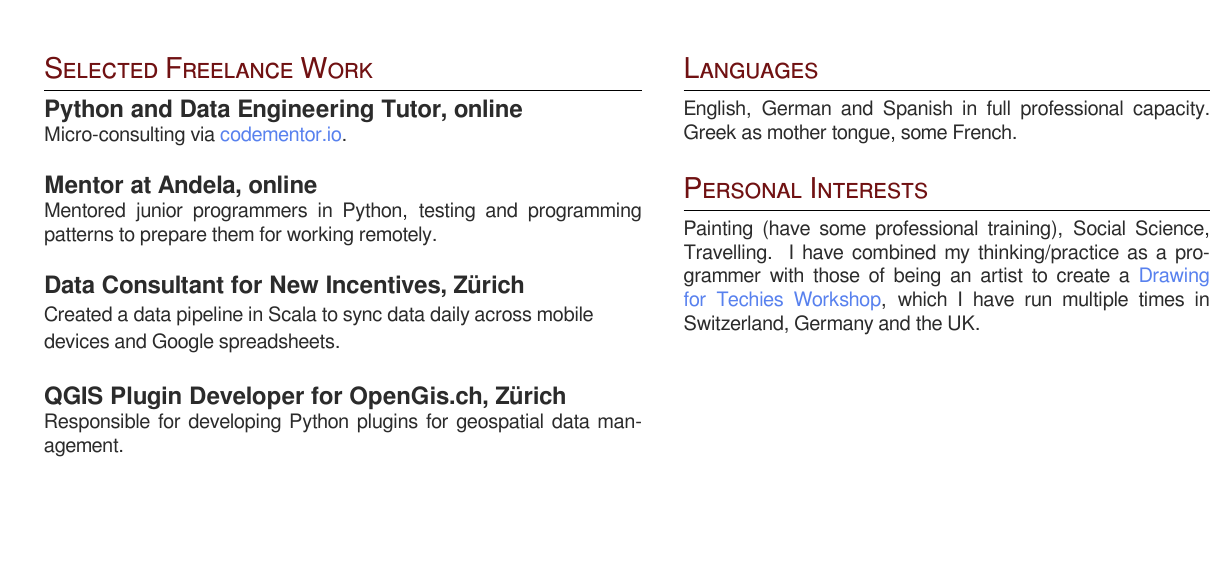
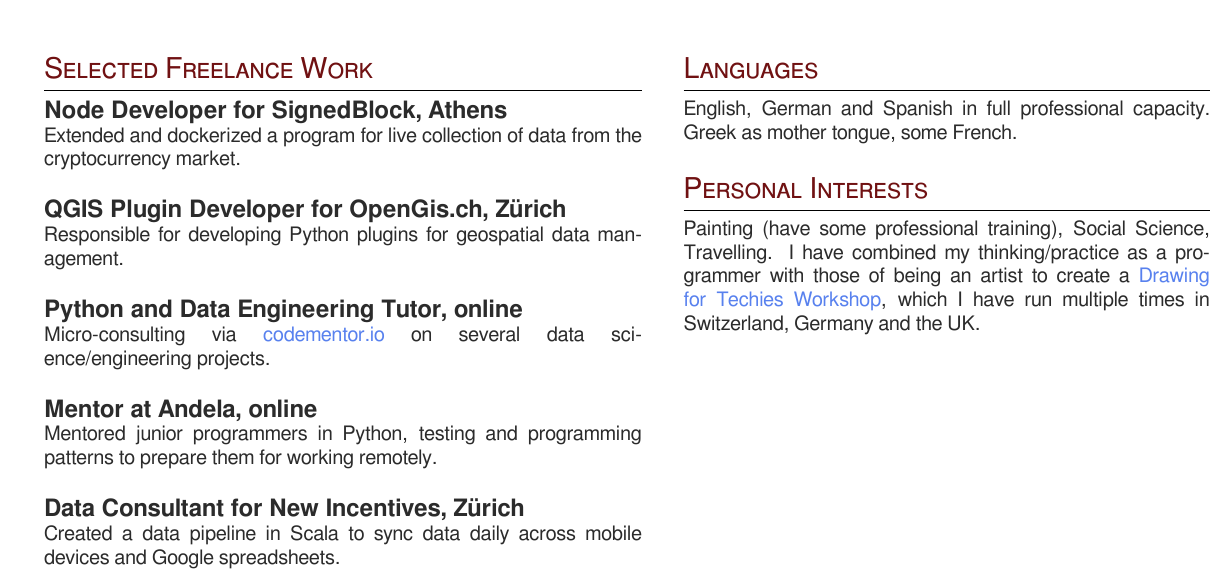
Before and after one commit to carolinux/cv, a LaTeX CV (cv.tex): part of page 2 of 2, cut so that both start at the same text, the shorter picture padded with empty space. Compiled offline with XeLaTeX; a missing font is replaced by an installed copy or a similar font.

Commit message:
Add SignedBlock gig to freelance work

```diff
--- a/cv.tex
+++ b/cv.tex
@@ -321,11 +321,21 @@ Master Thesis
 \section{Selected Freelance Work}
 
 
+{\raggedright\large \textbf{Node Developer for SignedBlock, Athens}\\
+}
+
+\normalsize{Extended and dockerized a program for live collection of data from the cryptocurrency market.}
+\\
+
+{\raggedright\large \textbf{QGIS Plugin Developer for OpenGis.ch, Z\"urich}\\
+}
+
+\normalsize{Responsible for developing Python plugins for geospatial data management.}\\
+
 {\raggedright\large \textbf{Python and Data Engineering Tutor, online}\\
 }
 
-\normalsize{Micro-consulting via \href{http://www.codementor.io/carolinux}{codementor.io}.}
-\\
+\normalsize{Micro-consulting via \href{http://www.codementor.io/carolinux}{codementor.io} on several data science/engineering projects.}\\
 
 {\raggedright\large \textbf{Mentor at Andela, online}\\
 }
@@ -337,11 +347,6 @@ Master Thesis
 }
 
 \normalsize{Created a data pipeline in Scala to sync data daily across mobile devices and Google spreadsheets.}\\
-\\
-{\raggedright\large \textbf{QGIS Plugin Developer for OpenGis.ch, Z\"urich}\\
-}
-
-\normalsize{Responsible for developing Python plugins for geospatial data management.}\\
 
 %------------------------------------------------
 % WORK EXPERIENCE 2
```
Also changed, not shown: KarolinaAlexiouCV.pdf.
